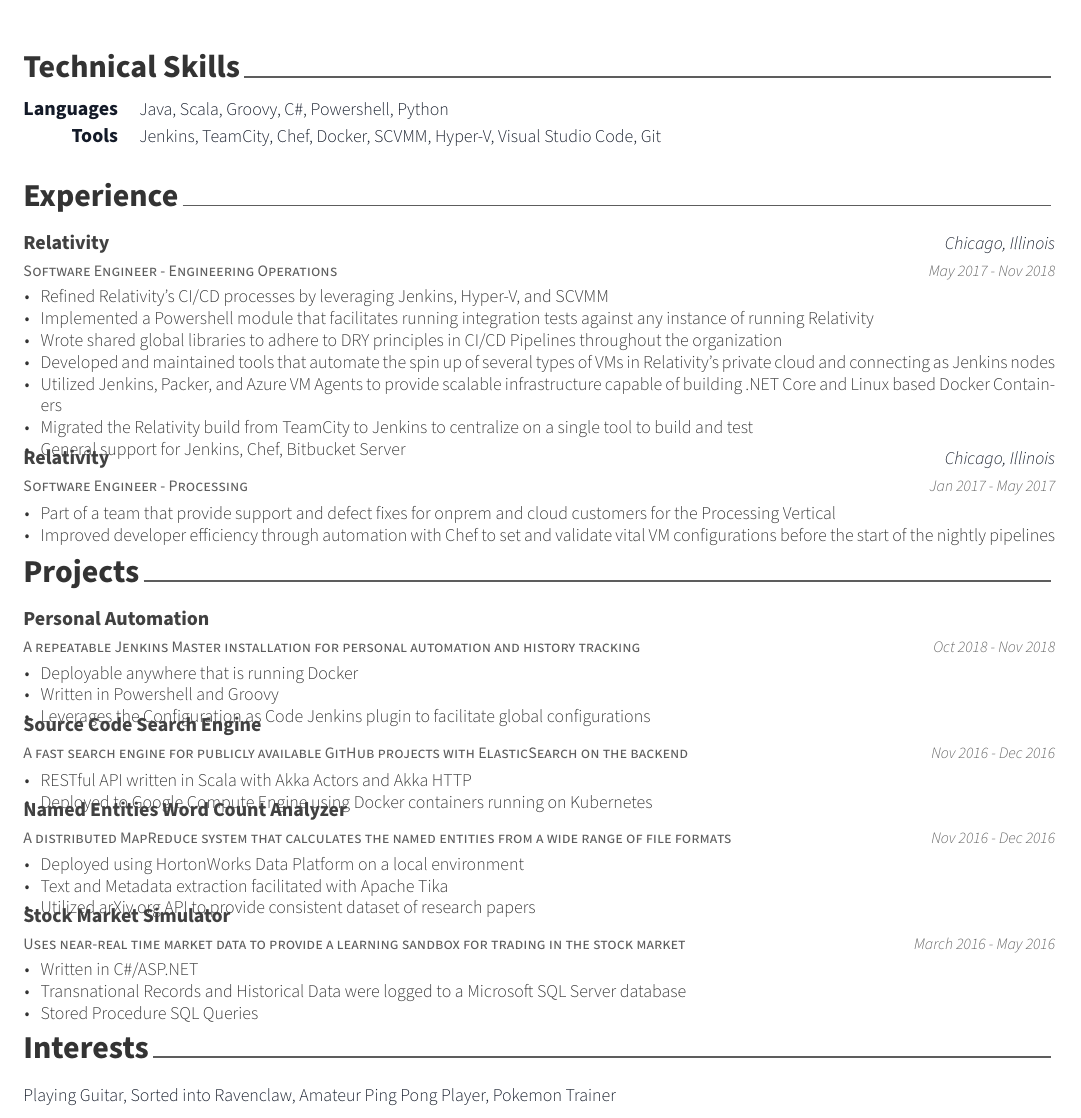
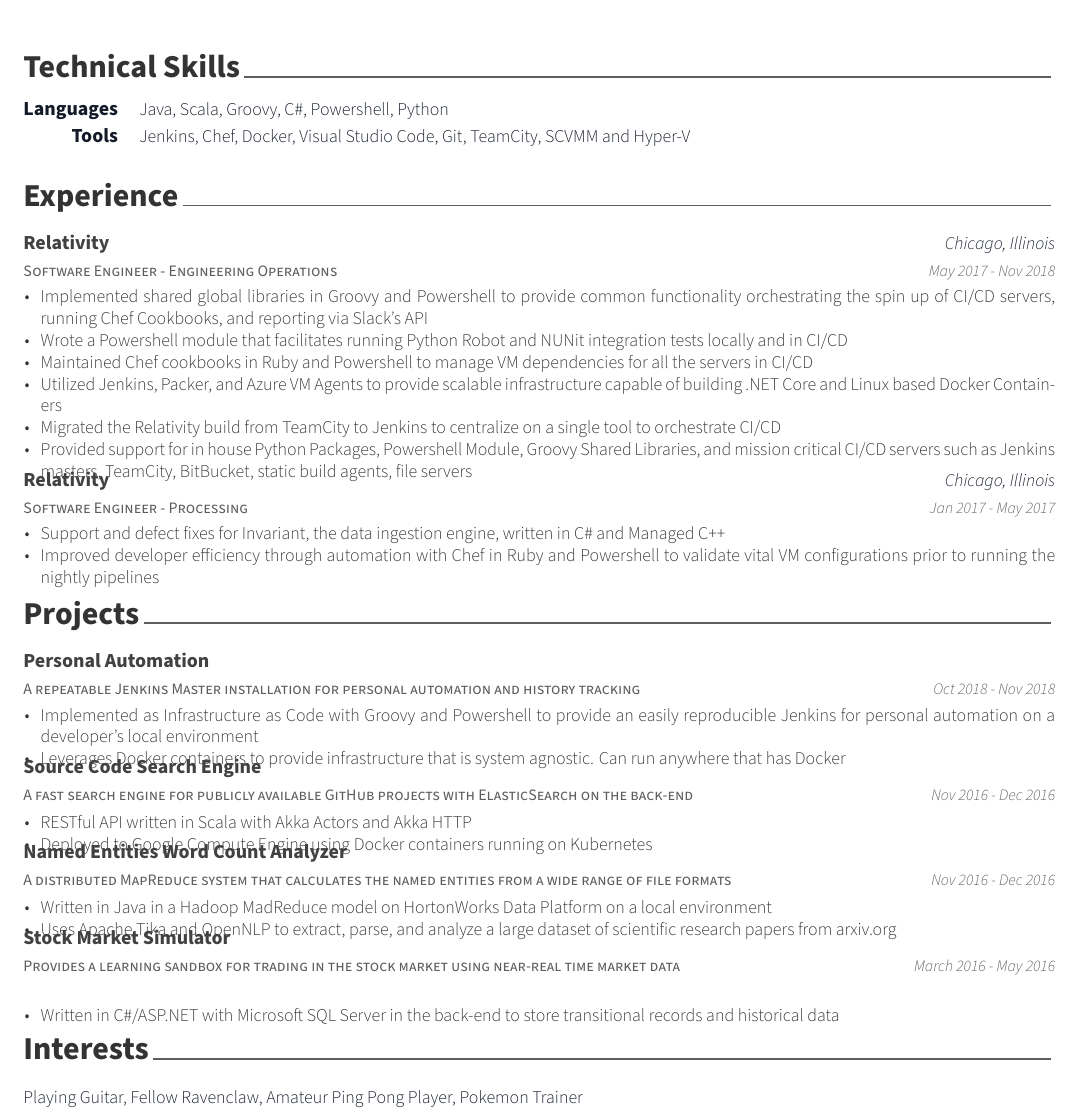
Before and after one commit to mendozagabe1618/resume, a LaTeX CV (resume.tex, which reads resume/Experience.tex, resume/Hobbies.tex, resume/Projects.tex): part of the page, cut so that both start at the same text. Compiled offline with XeLaTeX.

Commit message:
provided more implementation details

```diff
--- a/resume/Experience.tex
+++ b/resume/Experience.tex
@@ -16,13 +16,12 @@
     {May 2017 - Nov 2018} % Date(s)
     {
       \begin{cvitems} % Description(s) of tasks/responsibilities
-        \item {Refined Relativity's CI/CD processes by leveraging Jenkins, Hyper-V, and SCVMM}
-        \item {Implemented a Powershell module that facilitates running integration tests against any instance of running Relativity}
-        \item {Wrote shared global libraries to adhere to DRY principles in CI/CD Pipelines throughout the organization}
-        \item {Developed and maintained tools that automate the spin up of several types of VMs in Relativity's private cloud and connecting as Jenkins nodes}
+        \item {Implemented shared global libraries in Groovy and Powershell to provide common functionality orchestrating the spin up of CI/CD servers, running Chef Cookbooks, and reporting via Slack's API}
+        \item {Wrote a Powershell module that facilitates running Python Robot and NUNit integration tests locally and in CI/CD}
+        \item {Maintained Chef cookbooks in Ruby and Powershell to manage VM dependencies for all the servers in CI/CD}
         \item {Utilized Jenkins, Packer, and Azure VM Agents to provide scalable infrastructure capable of building .NET Core and Linux based Docker Containers}
-        \item {Migrated the Relativity build from TeamCity to Jenkins to centralize on a single tool to build and test}
-        \item {General support for Jenkins, Chef, Bitbucket Server}
+        \item {Migrated the Relativity build from TeamCity to Jenkins to centralize on a single tool to orchestrate CI/CD}
+        \item {Provided support for in house Python Packages, Powershell Module, Groovy Shared Libraries, and mission critical CI/CD servers such as Jenkins masters, TeamCity, BitBucket, static build agents, file servers}
       \end{cvitems}
     }
 
@@ -33,12 +32,11 @@
     {Jan 2017 - May 2017} % Date(s)
     {
       \begin{cvitems} % Description(s) of tasks/responsibilities
-        \item {Part of a team that provide support and defect fixes for onprem and cloud customers for the Processing Vertical}
-        \item {Improved developer efficiency through automation with Chef to set and validate vital VM configurations before the start of the nightly pipelines}
+        \item {Support and defect fixes for Invariant, the data ingestion engine, written in C\# and Managed C++}
+        \item {Improved developer efficiency through automation with Chef in Ruby and Powershell to validate vital VM configurations prior to running the nightly pipelines}
       \end{cvitems}
     }
 
 
-
 %---------------------------------------------------------
 \end{cventries}
--- a/resume/Hobbies.tex
+++ b/resume/Hobbies.tex
@@ -12,6 +12,6 @@
 %---------------------------------------------------------
   \cvinterest
     {}
-    {Playing Guitar, Sorted into Ravenclaw, Amateur Ping Pong Player, Pokemon Trainer}
+    {Playing Guitar, Fellow Ravenclaw, Amateur Ping Pong Player, Pokemon Trainer}
 %---------------------------------------------------------
 \end{cvskills}
--- a/resume/Projects.tex
+++ b/resume/Projects.tex
@@ -16,15 +16,14 @@
     {Oct 2018 - Nov 2018} % Date(s)
     {
       \begin{cvitems} % Description(s) of tasks/responsibilities
-        \item {Deployable anywhere that is running Docker}
-        \item {Written in Powershell and Groovy}
-        \item {Leverages the Configuration as Code Jenkins plugin to facilitate global configurations}
+        \item {Implemented as Infrastructure as Code with Groovy and Powershell to provide an easily reproducible Jenkins for personal automation on a developer's local environment}
+        \item {Leverages Docker containers to provide infrastructure that is system agnostic. Can run anywhere that has Docker}
       \end{cvitems}
     }
 
 %---------------------------------------------------------
   \cventry
-    {A fast search engine for publicly available GitHub projects with ElasticSearch on the backend} % Elevator Pitch
+    {A fast search engine for publicly available GitHub projects with ElasticSearch on the back-end} % Elevator Pitch
     {Source Code Search Engine} % Title
     {} % Location
     {Nov 2016 - Dec 2016} % Date(s)
@@ -43,23 +42,20 @@
     {Nov 2016 - Dec 2016} % Date(s)
     {
       \begin{cvitems} % Description(s) of tasks/responsibilities
-        \item {Deployed using HortonWorks Data Platform on a local environment}
-        \item {Text and Metadata extraction facilitated with Apache Tika}
-        \item {Utilized arXiv.org API to provide consistent dataset of research papers}
+        \item {Written in Java in a Hadoop MadReduce model on HortonWorks Data Platform on a local environment}
+        \item {Uses Apache Tika and OpenNLP to extract, parse, and analyze a large dataset of scientific research papers from arxiv.org}
       \end{cvitems}
     }
 
 %---------------------------------------------------------
   \cventry
-    {Uses near-real time market data to provide a learning sandbox for trading in the stock market} % Elevator Pitch
+    {Provides a learning sandbox for trading in the stock market using near-real time market data} % Elevator Pitch
     {Stock Market Simulator} % Title
     {} % Location
     {March 2016 - May 2016} % Date(s)
     {
       \begin{cvitems} % Description(s) of tasks/responsibilities
-        \item {Written in C\#/ASP.NET}
-        \item {Transnational Records and Historical Data were logged to a Microsoft SQL Server database}
-        \item {Stored Procedure SQL Queries}
+        \item {Written in C\#/ASP.NET with Microsoft SQL Server in the back-end to store transitional records and historical data}
       \end{cvitems}
     }
 
--- a/resume/TechnicalSkills.tex
+++ b/resume/TechnicalSkills.tex
@@ -16,7 +16,7 @@
 
   \cvskill
     {Tools} % Skill
-    {Jenkins, TeamCity, Chef, Docker, SCVMM, Hyper-V, Visual Studio Code, Git} % Skillset
+    {Jenkins, Chef, Docker, Visual Studio Code, Git, TeamCity, SCVMM and Hyper-V} % Skillset
 
 %---------------------------------------------------------
 \end{cvskills}
```
